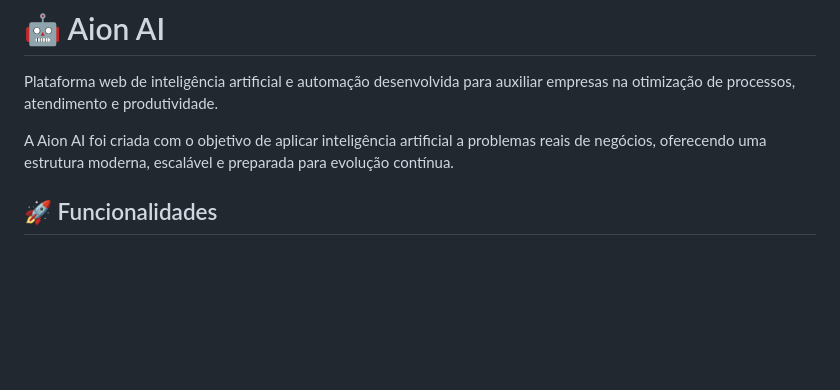
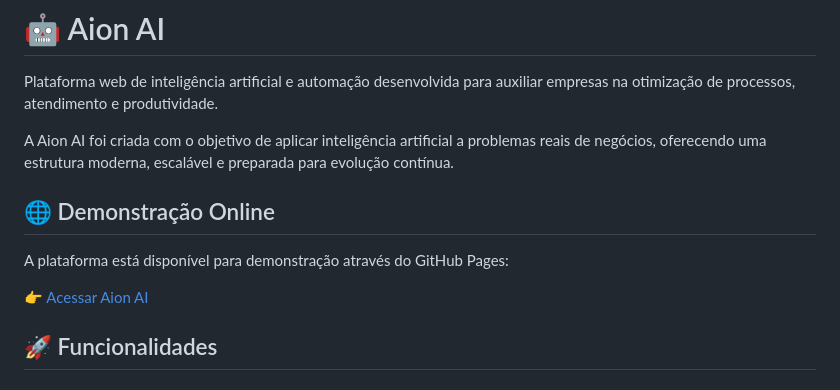
Before and after one commit to gabrielrabello879/Aion-AI, a Markdown page: README.md, the part around the change. GitHub-like rendering; blank space fills up the shorter version.

Commit message:
docs: adiciona link da demonstração online

```diff
--- a/README.md
+++ b/README.md
@@ -3,6 +3,12 @@
 Plataforma web de inteligência artificial e automação desenvolvida para auxiliar empresas na otimização de processos, atendimento e produtividade.
 
 A Aion AI foi criada com o objetivo de aplicar inteligência artificial a problemas reais de negócios, oferecendo uma estrutura moderna, escalável e preparada para evolução contínua.
+
+## 🌐 Demonstração Online
+
+A plataforma está disponível para demonstração através do GitHub Pages:
+
+👉 [Acessar Aion AI](https://gabrielrabello879.github.io/Aion-AI/)
 
 ## 🚀 Funcionalidades
 
```
